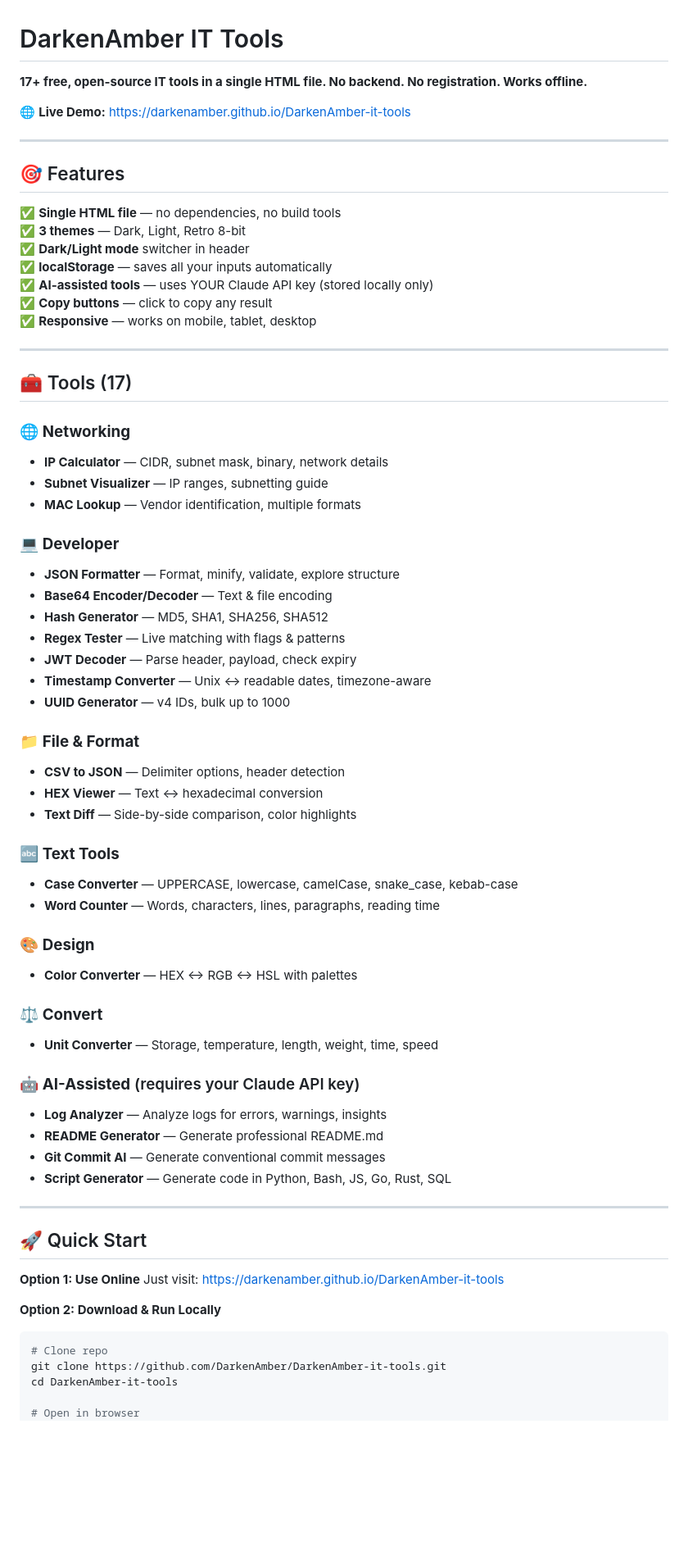
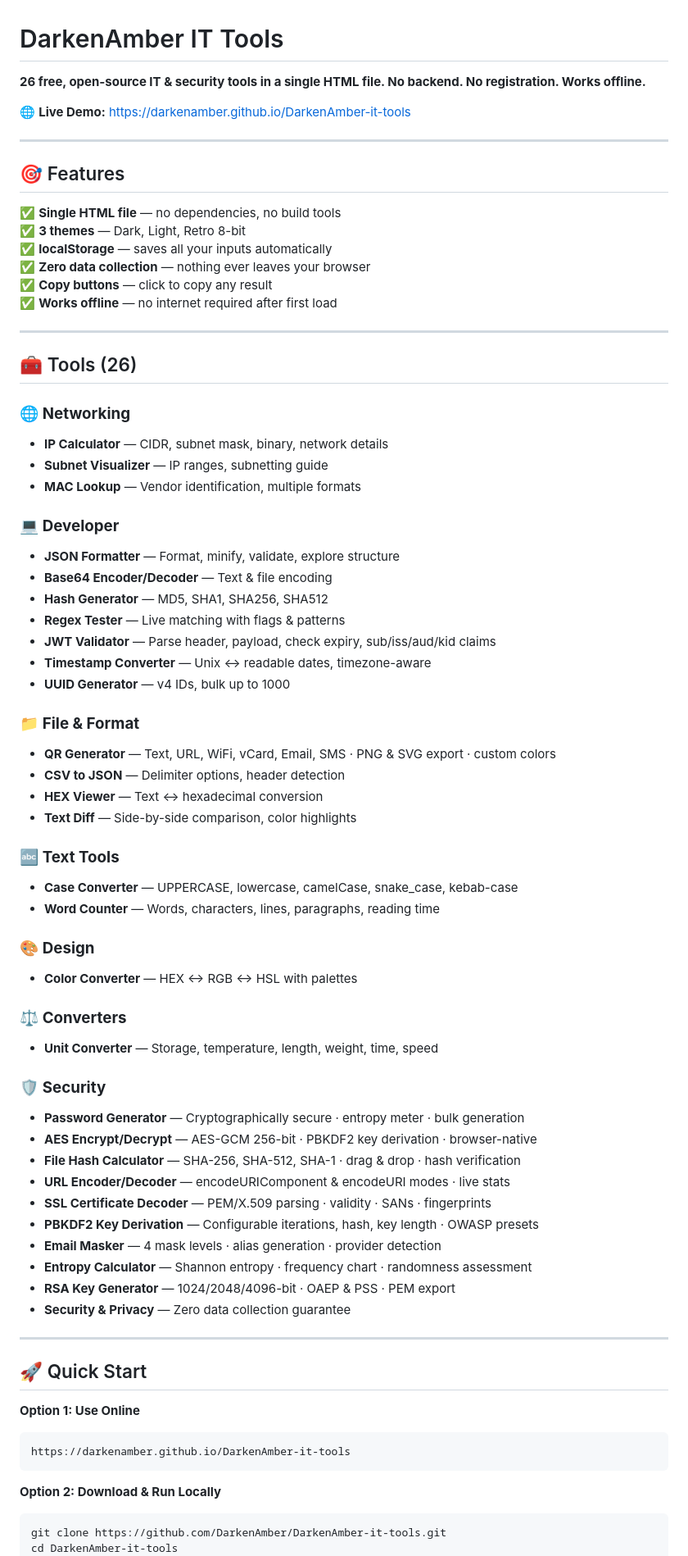
Before and after one commit to DarkenAmber/DarkenAmber-it-tools, a Markdown page: README.md, the part around one of its changes. Shown at 82% size. Rendered like a GitHub page; blank space fills up the shorter version.

````diff
--- a/README.md
+++ b/README.md
@@ -1,6 +1,6 @@
 # DarkenAmber IT Tools
 
-**17+ free, open-source IT tools in a single HTML file. No backend. No registration. Works offline.**
+**26 free, open-source IT & security tools in a single HTML file. No backend. No registration. Works offline.**
 
 🌐 **Live Demo:** https://darkenamber.github.io/DarkenAmber-it-tools
 
@@ -10,15 +10,14 @@
 
 ✅ **Single HTML file** — no dependencies, no build tools
 ✅ **3 themes** — Dark, Light, Retro 8-bit
-✅ **Dark/Light mode** switcher in header
 ✅ **localStorage** — saves all your inputs automatically
-✅ **AI-assisted tools** — uses YOUR Claude API key (stored locally only)
+✅ **Zero data collection** — nothing ever leaves your browser
 ✅ **Copy buttons** — click to copy any result
-✅ **Responsive** — works on mobile, tablet, desktop
+✅ **Works offline** — no internet required after first load
 
 ---
 
-## 🧰 Tools (17)
+## 🧰 Tools (26)
 
 ### 🌐 **Networking**
 - **IP Calculator** — CIDR, subnet mask, binary, network details
@@ -30,11 +29,12 @@
 - **Base64 Encoder/Decoder** — Text & file encoding
 - **Hash Generator** — MD5, SHA1, SHA256, SHA512
 - **Regex Tester** — Live matching with flags & patterns
-- **JWT Decoder** — Parse header, payload, check expiry
+- **JWT Validator** — Parse header, payload, check expiry, sub/iss/aud/kid claims
 - **Timestamp Converter** — Unix ↔ readable dates, timezone-aware
 - **UUID Generator** — v4 IDs, bulk up to 1000
 
 ### 📁 **File & Format**
+- **QR Generator** — Text, URL, WiFi, vCard, Email, SMS · PNG & SVG export · custom colors
 - **CSV to JSON** — Delimiter options, header detection
 - **HEX Viewer** — Text ↔ hexadecimal conversion
 - **Text Diff** — Side-by-side comparison, color highlights
@@ -46,27 +46,32 @@
 ### 🎨 **Design**
 - **Color Converter** — HEX ↔ RGB ↔ HSL with palettes
 
-### ⚖️ **Convert**
+### ⚖️ **Converters**
 - **Unit Converter** — Storage, temperature, length, weight, time, speed
 
-### 🤖 **AI-Assisted** (requires your Claude API key)
-- **Log Analyzer** — Analyze logs for errors, warnings, insights
-- **README Generator** — Generate professional README.md
-- **Git Commit AI** — Generate conventional commit messages
-- **Script Generator** — Generate code in Python, Bash, JS, Go, Rust, SQL
+### 🛡️ **Security**
+- **Password Generator** — Cryptographically secure · entropy meter · bulk generation
+- **AES Encrypt/Decrypt** — AES-GCM 256-bit · PBKDF2 key derivation · browser-native
+- **File Hash Calculator** — SHA-256, SHA-512, SHA-1 · drag & drop · hash verification
+- **URL Encoder/Decoder** — encodeURIComponent & encodeURI modes · live stats
+- **SSL Certificate Decoder** — PEM/X.509 parsing · validity · SANs · fingerprints
+- **PBKDF2 Key Derivation** — Configurable iterations, hash, key length · OWASP presets
+- **Email Masker** — 4 mask levels · alias generation · provider detection
+- **Entropy Calculator** — Shannon entropy · frequency chart · randomness assessment
+- **RSA Key Generator** — 1024/2048/4096-bit · OAEP & PSS · PEM export
+- **Security & Privacy** — Zero data collection guarantee
 
 ---
 
 ## 🚀 Quick Start
 
 **Option 1: Use Online**
-Just visit: https://darkenamber.github.io/DarkenAmber-it-tools
+```
+https://darkenamber.github.io/DarkenAmber-it-tools
+```
 
 **Option 2: Download & Run Locally**
 ```bash
-# Clone repo
 git clone https://github.com/DarkenAmber/DarkenAmber-it-tools.git
 cd DarkenAmber-it-tools
-
-# Open in browser
 open index.html
````
Also changed, not shown: other parts of README.md (+25 -23 lines).
